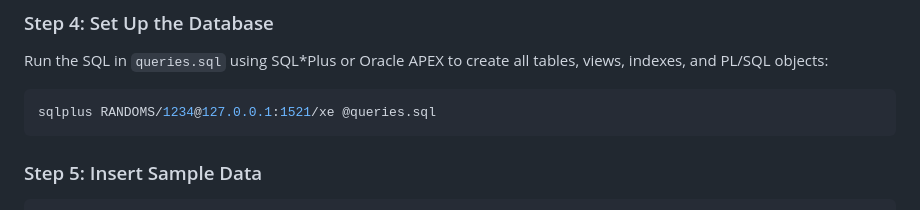
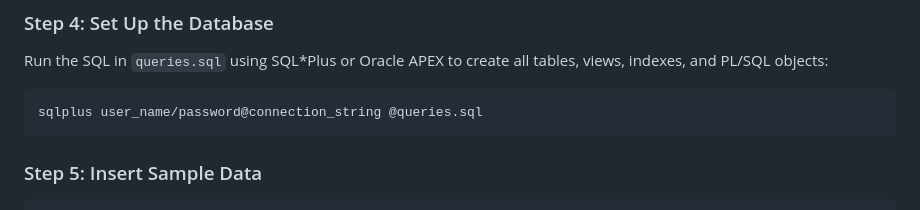
Before and after one commit to ahmed0310/Event-Management, a Markdown page: README.md, the part around the change. Rendered like a GitHub page.

Commit message:
Event Management v1.0.0

````diff
--- a/README.md
+++ b/README.md
@@ -129,7 +129,7 @@ DB_CONNECTION_STRING=your_connection_string
 ### Step 4: Set Up the Database
 Run the SQL in `queries.sql` using SQL*Plus or Oracle APEX to create all tables, views, indexes, and PL/SQL objects:
 ```bash
-sqlplus RANDOMS/1234@127.0.0.1:1521/xe @queries.sql
+sqlplus user_name/password@connection_string @queries.sql
 ```
 
 ### Step 5: Insert Sample Data
````
